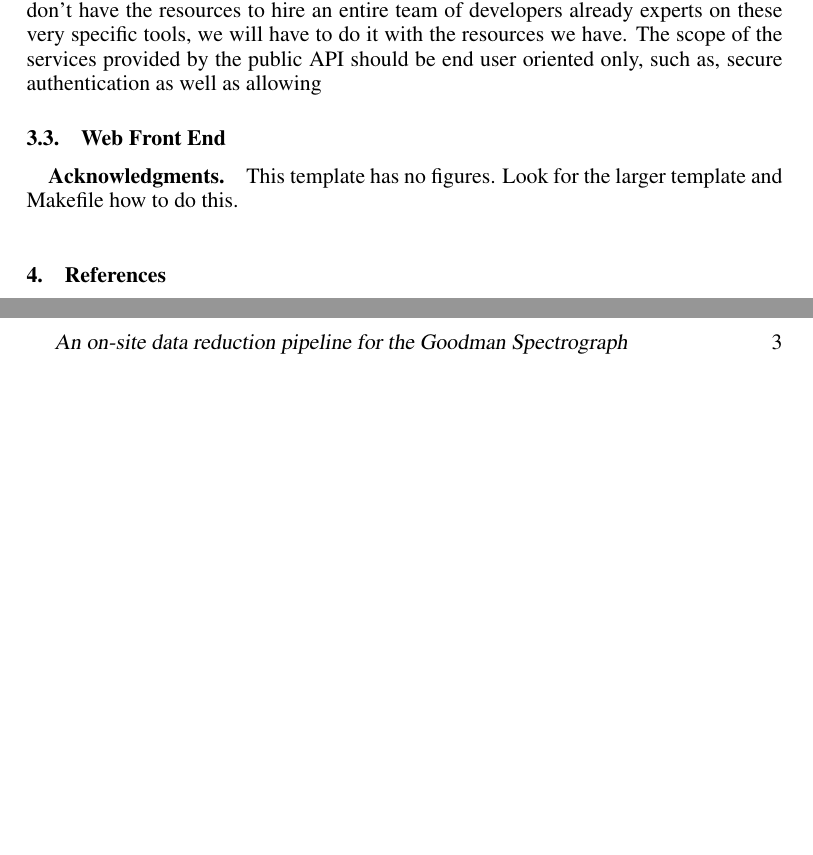
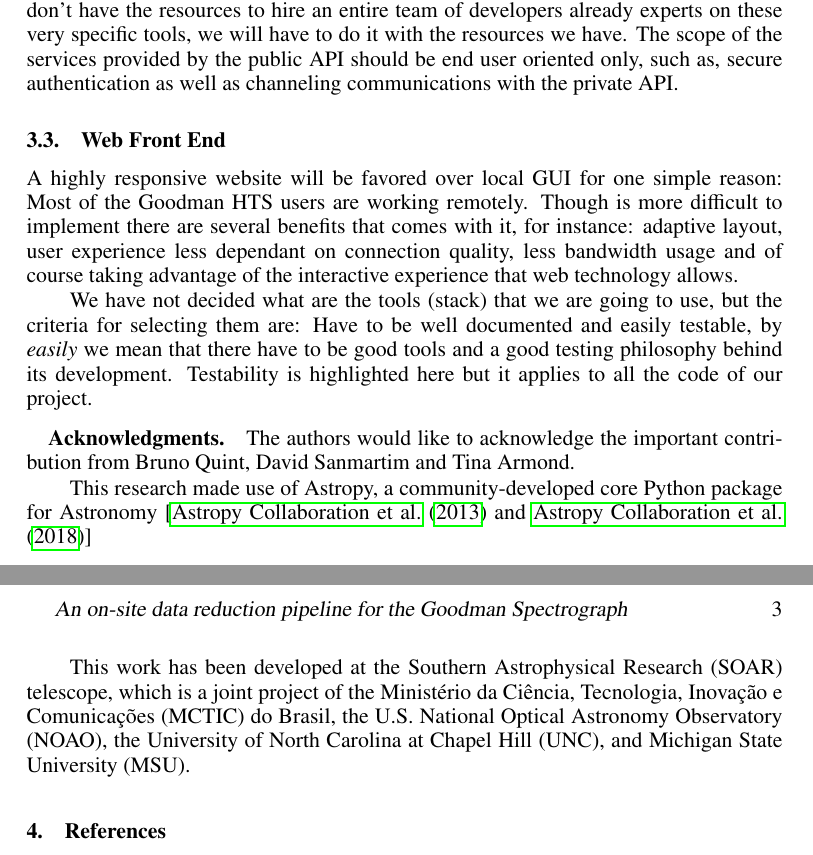
Before and after one commit to simontorres/ADASS_2018, a LaTeX paper (proceeding/ADASS2018_author_template/P4-18.tex): two parts of pages 2 and 3 of 3, joined at a grey line, cut so that both start at the same text, the shorter picture padded with empty space. Compiled offline with pdfLaTeX.

Commit message:
latest updates

```diff
--- a/proceeding/ADASS2018_author_template/P4-18.tex
+++ b/proceeding/ADASS2018_author_template/P4-18.tex
@@ -69,14 +68,21 @@ In terms of data processing itself most of the routines are already implemented
 As is explained in \citet{P9-115_adassxxvii}, our philosophy is to rely as much as possible on Astropy's code   [\citet{2013A&A...558A..33A} and \citet{2018AJ....156..123A}] therefore, some of the code that we had to develop because they were not implemented in Astropy will be replaced when they become available or even better we will add them to the appropriate Astropy Package.
 
 \subsection{Public REST API}
-Publishing a web application is not a simple task with security been the biggest point of concern but the application has to be stable and reliable as well. Lucky for us there are plenty of tools that allow us to simplify these tasks, maybe too many of them. Since we don't have the resources to hire an entire team of developers already experts on these very specific tools, we will have to do it with the resources we have. The scope of the services provided by the public API should be end user oriented only, such as, secure authentication as well as allowing
+Publishing a web application is not a simple task with security been the biggest point of concern but the application has to be stable and reliable as well. Lucky for us there are plenty of tools that allow us to simplify these tasks, maybe too many of them. Since we don't have the resources to hire an entire team of developers already experts on these very specific tools, we will have to do it with the resources we have. The scope of the services provided by the public API should be end user oriented only, such as, secure authentication as well as channeling communications with the private API.
 
 \subsection{Web Front End}
+A highly responsive website will be favored over local GUI for one simple reason: Most of the Goodman HTS users are working remotely. Though is more difficult to implement there are several benefits that comes with it, for instance: adaptive layout, user experience less dependant on connection quality, less bandwidth usage and of course taking advantage of the interactive experience that web technology allows.
+
+We have not decided what are the tools (stack) that we are going to use, but the criteria for selecting them are: Have to be well documented and easily testable, by \emph{easily} we mean that there have to be good tools and a good testing philosophy behind its development. Testability is highlighted here but it applies to all the code of our project.
+
 
 \acknowledgements
 
-This template has no figures.
-Look for the larger template and Makefile how to do this.
+The authors would like to acknowledge the important contribution from Bruno Quint, David Sanmartim and Tina Armond.
+
+This research made use of Astropy, a community-developed core Python package for Astronomy [\citet{2013A&A...558A..33A} and \citet{2018AJ....156..123A}]
+
+This work has been developed at the Southern Astrophysical Research (SOAR) telescope, which is a joint project of the Minist\'erio da Ci\^encia, Tecnologia, Inova\c{c}\~ao e Comunica\c{c}\~oes (MCTIC) do Brasil, the U.S. National Optical Astronomy Observatory (NOAO), the University of North Carolina at Chapel Hill (UNC), and Michigan State University (MSU).
 
 \section{References}
 
```
Also changed, not shown: proceeding/ADASS2018_author_template/P4-18.tex (9 more changed lines).
